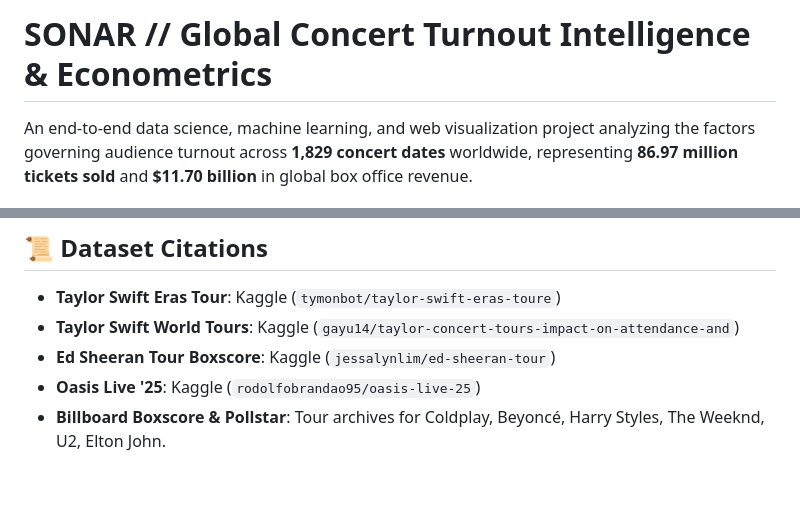
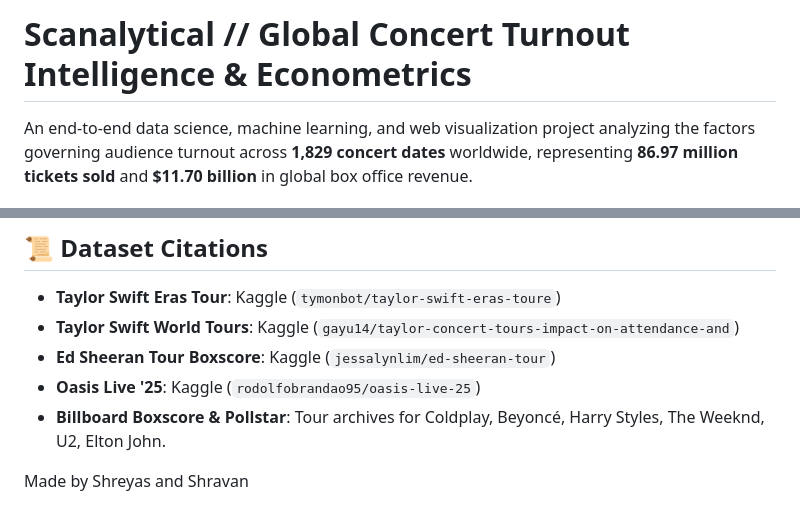
Before and after one commit to skushravan/Scanalytical, a Markdown page: README.md, 2 parts joined by grey strips. Rendered like a GitHub page; blank space fills up the shorter version.

```diff
--- a/README.md
+++ b/README.md
@@ -1,4 +1,4 @@
-# SONAR // Global Concert Turnout Intelligence & Econometrics
+# Scanalytical // Global Concert Turnout Intelligence & Econometrics
 
 An end-to-end data science, machine learning, and web visualization project analyzing the factors governing audience turnout across **1,829 concert dates** worldwide, representing **86.97 million tickets sold** and **$11.70 billion** in global box office revenue.
 
@@ -136,3 +136,5 @@ NoSql Project/
 - **Ed Sheeran Tour Boxscore**: Kaggle (`jessalynlim/ed-sheeran-tour`)
 - **Oasis Live '25**: Kaggle (`rodolfobrandao95/oasis-live-25`)
 - **Billboard Boxscore & Pollstar**: Tour archives for Coldplay, Beyoncé, Harry Styles, The Weeknd, U2, Elton John.
+
+Made by Shreyas and Shravan
```
